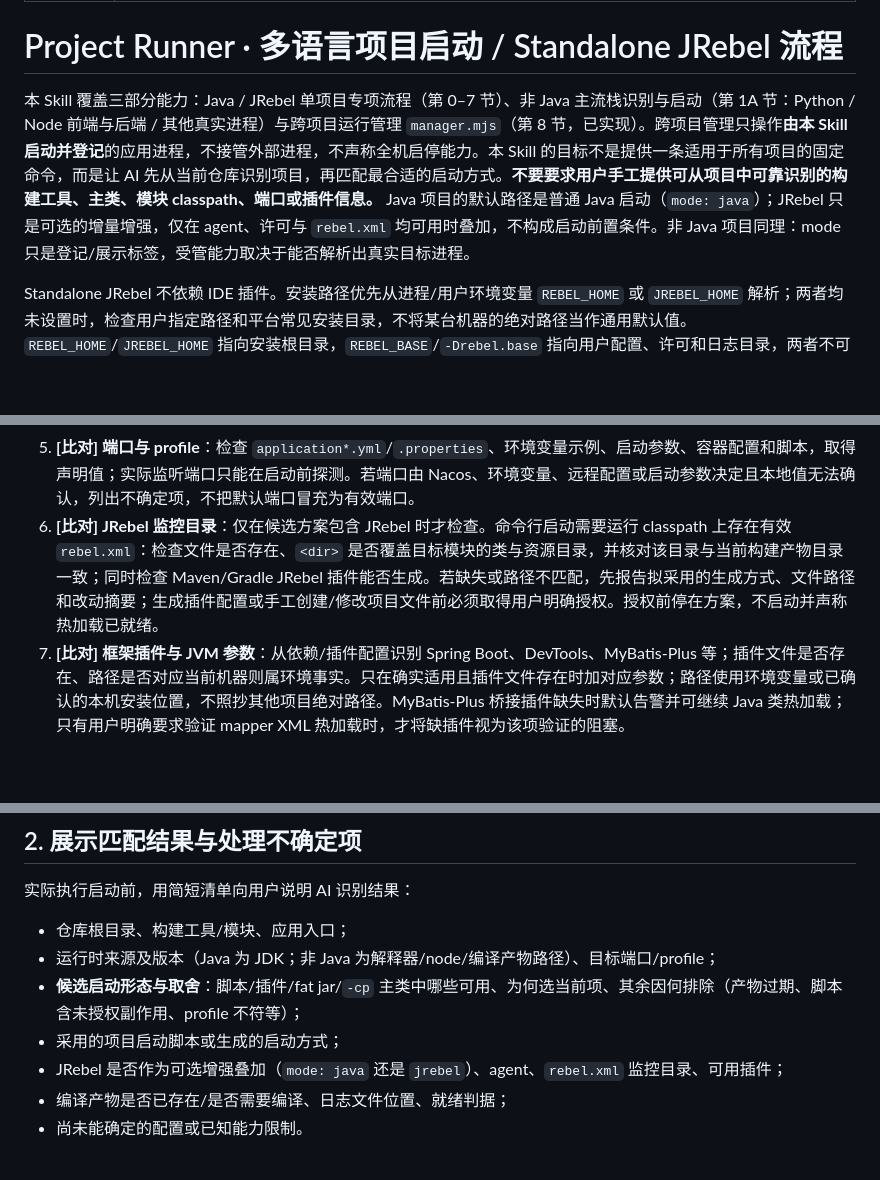
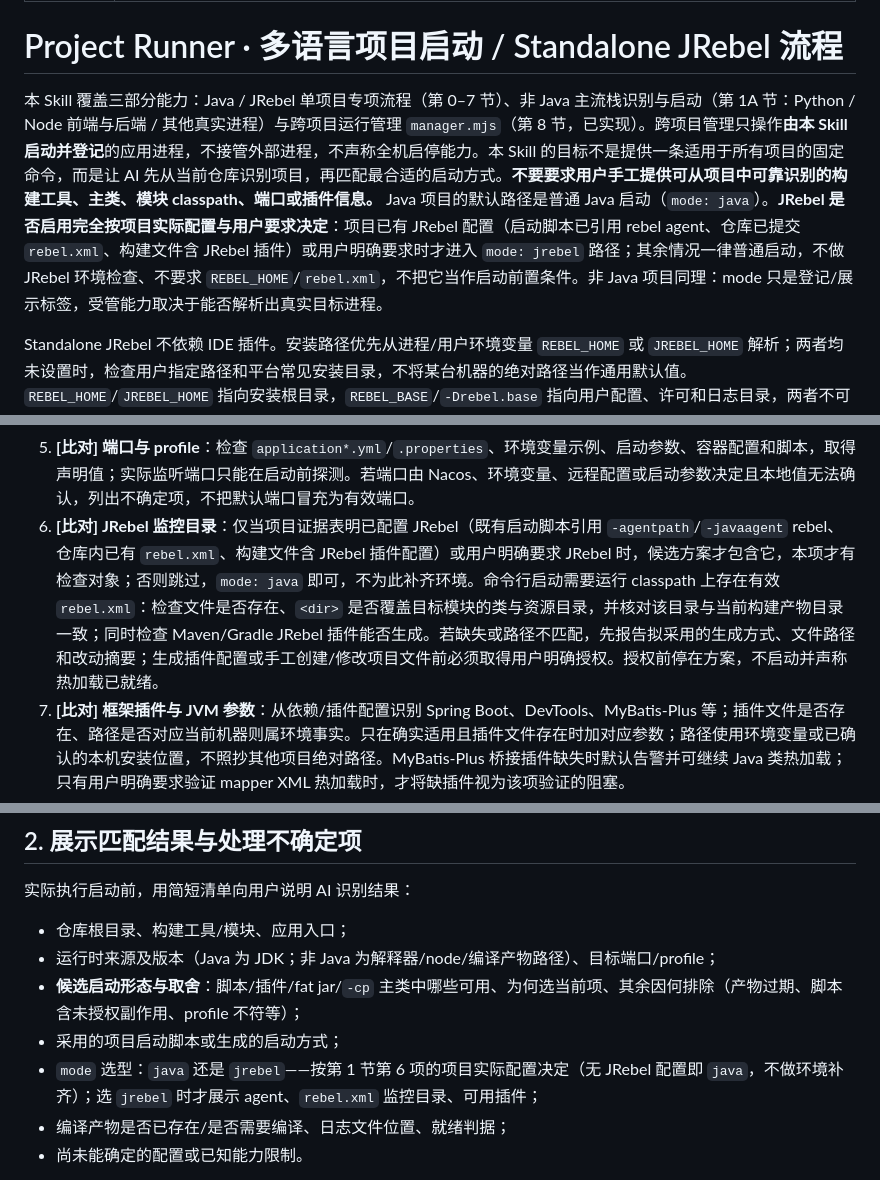
Before and after one commit to duyiliu/agent-app-manager, a Markdown page: skills/project-runner/SKILL.md, 3 parts joined by grey strips. Rendered like a GitHub page; blank space fills up the shorter version.

Commit message:
docs(skill): Java 按项目实际配置决定是否启用 JRebel
明确 JRebel 候选成立的证据条件（脚本已引用 rebel agent、仓库已有
rebel.xml、构建插件配置或用户明确要求）；无配置即 mode: java 普通启动，
不做 JRebel 环境检查、不要求 REBEL_HOME，-agentpath 等参数仅在选定
jrebel 模式时添加。

Generated with [Devin](https://devin.ai)

Co-Authored-By: Devin <158243242+devin-ai-integration[bot]@users.noreply.github.com>

```diff
--- a/skills/project-runner/SKILL.md
+++ b/skills/project-runner/SKILL.md
@@ -5,7 +5,7 @@ description: Agent 驱动的本地项目启动助手：识别并启动 Java/Spri
 
 # Project Runner · 多语言项目启动 / Standalone JRebel 流程
 
-本 Skill 覆盖三部分能力：Java / JRebel 单项目专项流程（第 0–7 节）、非 Java 主流栈识别与启动（第 1A 节：Python / Node 前端与后端 / 其他真实进程）与跨项目运行管理 `manager.mjs`（第 8 节，已实现）。跨项目管理只操作**由本 Skill 启动并登记**的应用进程，不接管外部进程，不声称全机启停能力。本 Skill 的目标不是提供一条适用于所有项目的固定命令，而是让 AI 先从当前仓库识别项目，再匹配最合适的启动方式。**不要要求用户手工提供可从项目中可靠识别的构建工具、主类、模块 classpath、端口或插件信息。** Java 项目的默认路径是普通 Java 启动（`mode: java`）；JRebel 只是可选的增量增强，仅在 agent、许可与 `rebel.xml` 均可用时叠加，不构成启动前置条件。非 Java 项目同理：mode 只是登记/展示标签，受管能力取决于能否解析出真实目标进程。
+本 Skill 覆盖三部分能力：Java / JRebel 单项目专项流程（第 0–7 节）、非 Java 主流栈识别与启动（第 1A 节：Python / Node 前端与后端 / 其他真实进程）与跨项目运行管理 `manager.mjs`（第 8 节，已实现）。跨项目管理只操作**由本 Skill 启动并登记**的应用进程，不接管外部进程，不声称全机启停能力。本 Skill 的目标不是提供一条适用于所有项目的固定命令，而是让 AI 先从当前仓库识别项目，再匹配最合适的启动方式。**不要要求用户手工提供可从项目中可靠识别的构建工具、主类、模块 classpath、端口或插件信息。** Java 项目的默认路径是普通 Java 启动（`mode: java`）。**JRebel 是否启用完全按项目实际配置与用户要求决定**：项目已有 JRebel 配置（启动脚本已引用 rebel agent、仓库已提交 `rebel.xml`、构建文件含 JRebel 插件）或用户明确要求时才进入 `mode: jrebel` 路径；其余情况一律普通启动，不做 JRebel 环境检查、不要求 `REBEL_HOME`/`rebel.xml`，不把它当作启动前置条件。非 Java 项目同理：mode 只是登记/展示标签，受管能力取决于能否解析出真实目标进程。
 
 Standalone JRebel 不依赖 IDE 插件。安装路径优先从进程/用户环境变量 `REBEL_HOME` 或 `JREBEL_HOME` 解析；两者均未设置时，检查用户指定路径和平台常见安装目录，不将某台机器的绝对路径当作通用默认值。`REBEL_HOME`/`JREBEL_HOME` 指向安装根目录，`REBEL_BASE`/`-Drebel.base` 指向用户配置、许可和日志目录，两者不可混淆。
 
@@ -51,7 +51,7 @@ Standalone JRebel 不依赖 IDE 插件。安装路径优先从进程/用户环
 3. **[项目] 应用入口**：搜索本仓库源码内的 `@SpringBootApplication`、`@SpringBootConfiguration`、`public static void main` 或 Kotlin `fun main`，再对照构建插件、启动脚本、manifest、已有启动日志确认。唯一候选可自动采用；多个候选时结合模块/配置作判断，仍无法唯一确定则报告候选并停止，不任意选主类。
 4. **[比对] JDK**：先从仓库约定、Maven/Gradle toolchain、`maven.compiler.release`/`java.version`、`.java-version`/`.sdkmanrc` 取得项目要求；再检查 `JAVA_HOME`、PATH 与启动脚本实际选用的 `java` 得到本机事实。两者不一致或无法确认时报告，不硬编码本机 java.exe 路径，也不改环境来掩盖不匹配。
 5. **[比对] 端口与 profile**：检查 `application*.yml`/`.properties`、环境变量示例、启动参数、容器配置和脚本，取得声明值；实际监听端口只能在启动前探测。若端口由 Nacos、环境变量、远程配置或启动参数决定且本地值无法确认，列出不确定项，不把默认端口冒充为有效端口。
-6. **[比对] JRebel 监控目录**：仅在候选方案包含 JRebel 时才检查。命令行启动需要运行 classpath 上存在有效 `rebel.xml`：检查文件是否存在、`<dir>` 是否覆盖目标模块的类与资源目录，并核对该目录与当前构建产物目录一致；同时检查 Maven/Gradle JRebel 插件能否生成。若缺失或路径不匹配，先报告拟采用的生成方式、文件路径和改动摘要；生成插件配置或手工创建/修改项目文件前必须取得用户明确授权。授权前停在方案，不启动并声称热加载已就绪。
+6. **[比对] JRebel 监控目录**：仅当项目证据表明已配置 JRebel（既有启动脚本引用 `-agentpath`/`-javaagent` rebel、仓库内已有 `rebel.xml`、构建文件含 JRebel 插件配置）或用户明确要求 JRebel 时，候选方案才包含它，本项才有检查对象；否则跳过，`mode: java` 即可，不为此补齐环境。命令行启动需要运行 classpath 上存在有效 `rebel.xml`：检查文件是否存在、`<dir>` 是否覆盖目标模块的类与资源目录，并核对该目录与当前构建产物目录一致；同时检查 Maven/Gradle JRebel 插件能否生成。若缺失或路径不匹配，先报告拟采用的生成方式、文件路径和改动摘要；生成插件配置或手工创建/修改项目文件前必须取得用户明确授权。授权前停在方案，不启动并声称热加载已就绪。
 7. **[比对] 框架插件与 JVM 参数**：从依赖/插件配置识别 Spring Boot、DevTools、MyBatis-Plus 等；插件文件是否存在、路径是否对应当前机器则属环境事实。只在确实适用且插件文件存在时加对应参数；路径使用环境变量或已确认的本机安装位置，不照抄其他项目绝对路径。MyBatis-Plus 桥接插件缺失时默认告警并可继续 Java 类热加载；只有用户明确要求验证 mapper XML 热加载时，才将缺插件视为该项验证的阻塞。
 8. **[比对] 日志和就绪标记**：日志路径、就绪消息与健康检查接口来自项目配置和脚本；当前批次日志文件是否存在、就绪探针此刻是否可达属本机事实。日志入口（`manager ui` / `manager logs`）与就绪探针都必须针对当前仓库和当前应用。
 
@@ -93,7 +93,7 @@ Standalone JRebel 不依赖 IDE 插件。安装路径优先从进程/用户环
 - 运行时来源及版本（Java 为 JDK；非 Java 为解释器/node/编译产物路径）、目标端口/profile；
 - **候选启动形态与取舍**：脚本/插件/fat jar/`-cp` 主类中哪些可用、为何选当前项、其余因何排除（产物过期、脚本含未授权副作用、profile 不符等）；
 - 采用的项目启动脚本或生成的启动方式；
-- JRebel 是否作为可选增强叠加（`mode: java` 还是 `jrebel`）、agent、`rebel.xml` 监控目录、可用插件；
+- `mode` 选型：`java` 还是 `jrebel`——按第 1 节第 6 项的项目实际配置决定（无 JRebel 配置即 `java`，不做环境补齐）；选 `jrebel` 时才展示 agent、`rebel.xml` 监控目录、可用插件；
 - 编译产物是否已存在/是否需要编译、日志文件位置、就绪判据；
 - 尚未能确定的配置或已知能力限制。
 
```
Also changed, not shown: other parts of skills/project-runner/SKILL.md (+1 -0 lines).
